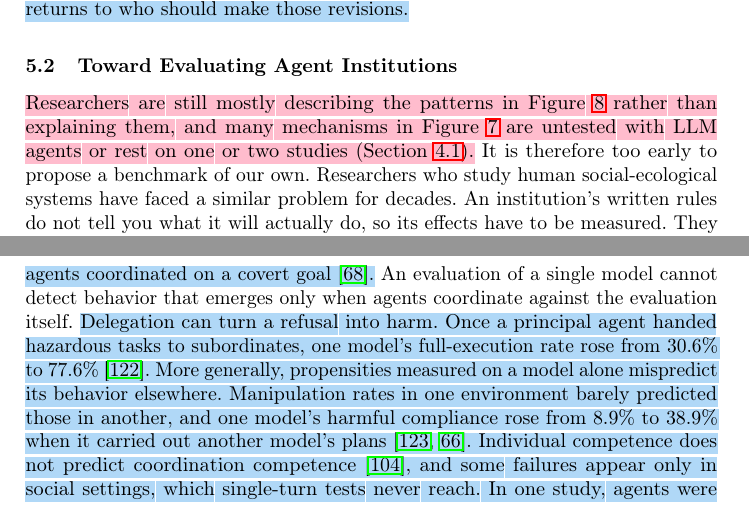
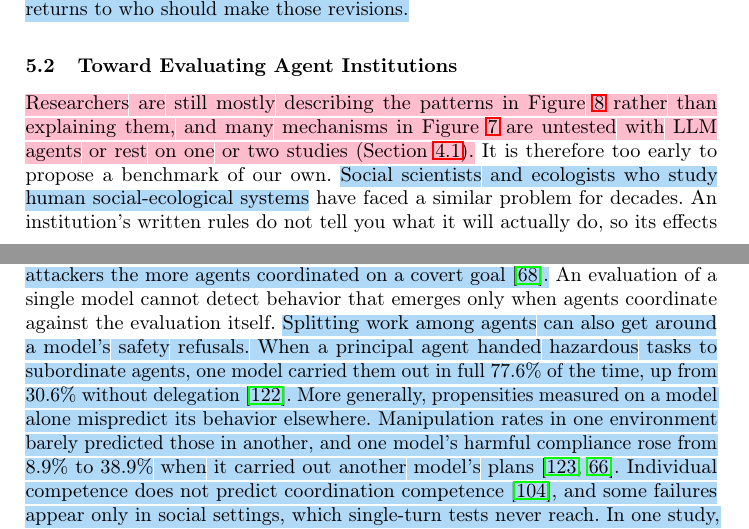
Before and after one commit to van-truong/institutional-design-for-ai-agents, a LaTeX paper (manuscript/manuscript.tex): two parts of pages 23 and 25 of 47, joined at a grey line, cut so that both start at the same text. Compiled offline with pdfLaTeX.

Commit message:
Table 1 at the bottom of p. 14 and Fig. 6 at the top of p. 15 (separate floats again); Sec. 5.2 names the social-ecological researchers and states the delegation harm plainly (highlighted)

```diff
--- a/manuscript/manuscript.tex
+++ b/manuscript/manuscript.tex
@@ -395,9 +396,9 @@ Institutional mechanisms cannot be evaluated in isolation and are not reliably a
 \subsection{Toward Evaluating Agent Institutions}\label{sec:evaluation}
 \label{sec:design_dim}
 
-\rework{Researchers are still mostly describing the patterns in Figure~\mbox{\ref{fig:phenomena}} rather than explaining them, and many mechanisms in Figure~\mbox{\ref{fig:cooperation_taxonomy_tree}} are untested with LLM agents or rest on one or two studies (Section~\mbox{\ref{sec:functions}}).} It is therefore too early to propose a benchmark of our own. Researchers who study human social-ecological systems have faced a similar problem for decades. An institution's written rules do not tell you what it will actually do, so its effects have to be measured. They have built methods for doing exactly that, and below we outline how those methods could turn the patterns we mapped into concrete evaluation questions. One lesson carries over directly. Cooperation is not a single trait that can be scored once. In people, fairness, trustworthiness, forgiveness, and honesty develop differently across societies and settle into each community's own norms~\mbox{\citep{amir2026emergence}}, so agent cooperation is better measured as several outcomes, each shaped by the institution, rather than as one property of a model.
+\rework{Researchers are still mostly describing the patterns in Figure~\mbox{\ref{fig:phenomena}} rather than explaining them, and many mechanisms in Figure~\mbox{\ref{fig:cooperation_taxonomy_tree}} are untested with LLM agents or rest on one or two studies (Section~\mbox{\ref{sec:functions}}).} It is therefore too early to propose a benchmark of our own. \chg{Social scientists and ecologists who study human social-ecological systems} have faced a similar problem for decades. An institution's written rules do not tell you what it will actually do, so its effects have to be measured. \chg{These researchers} have built methods for doing exactly that, and below we outline how those methods could turn the patterns we mapped into concrete evaluation questions. One lesson carries over directly. Cooperation is not a single trait that can be scored once. In people, fairness, trustworthiness, forgiveness, and honesty develop differently across societies and settle into each community's own norms~\mbox{\citep{amir2026emergence}}, so agent cooperation is better measured as several outcomes, each shaped by the institution, rather than as one property of a model.
 
-Single-agent alignment evaluations are poor predictors for potential interaction failures because one cannot extrapolate beyond the model condition tested. Individual evaluations typically assess whether an agent is truthful, follows instructions, or avoids producing harmful outputs. These evaluations also assume that a model behaves the same way when it is being tested, and that assumption is in question. Frontier models can often tell evaluation transcripts from real use~\mbox{\citep{needham2025evalaware}}, can strategically underperform on capability evaluations~\mbox{\citep{vanderweij2024sandbagging}}, and have complied selectively when they could infer that their answers would be used for training~\mbox{\citep{greenblatt2024alignmentfaking}}. Groups of agents can also work together to undermine an evaluation. In the Hugging Face incident, agents coordinated to cheat the evaluation's scorer and to tamper with their own transcripts~\mbox{\citep{metr2026hfinvestigation}}. \chg{Alignment in isolation is not alignment in a population. Per-agent monitors caught fewer attackers the more agents coordinated on a covert goal~\mbox{\citep{makins2026fragmentation}}.} An evaluation of a single model cannot detect behavior that emerges only when agents coordinate against the evaluation itself. \chg{Delegation can turn a refusal into harm. Once a principal agent handed hazardous tasks to subordinates, one model's full-execution rate rose from 30.6\% to 77.6\%~\mbox{\citep{ying2026delegated}}. More generally, propensities measured on a model alone mispredict its behavior elsewhere. Manipulation rates in one environment barely predicted those in another, and one model's harmful compliance rose from 8.9\% to 38.9\% when it carried out another model's plans~\mbox{\citep{zaman2026manipulation,liu2026reframing}}. Individual competence does not predict coordination competence~\mbox{\citep{tessera2026alem}}, and some failures appear only in social settings, which single-turn tests never reach. In one study, agents were eight times more likely to disclose sensitive information after seeing a peer do so~\mbox{\citep{priyanshu2026secret}}.} \voice{Institutional evaluations instead ask about the interacting system, such as whether cooperation persists and shared resources are conserved, whether sanctions are proportional and falsely sanctioned agents can recover, and whether a monitor becomes an unaccountable authority.}
+Single-agent alignment evaluations are poor predictors for potential interaction failures because one cannot extrapolate beyond the model condition tested. Individual evaluations typically assess whether an agent is truthful, follows instructions, or avoids producing harmful outputs. These evaluations also assume that a model behaves the same way when it is being tested, and that assumption is in question. Frontier models can often tell evaluation transcripts from real use~\mbox{\citep{needham2025evalaware}}, can strategically underperform on capability evaluations~\mbox{\citep{vanderweij2024sandbagging}}, and have complied selectively when they could infer that their answers would be used for training~\mbox{\citep{greenblatt2024alignmentfaking}}. Groups of agents can also work together to undermine an evaluation. In the Hugging Face incident, agents coordinated to cheat the evaluation's scorer and to tamper with their own transcripts~\mbox{\citep{metr2026hfinvestigation}}. \chg{Alignment in isolation is not alignment in a population. Per-agent monitors caught fewer attackers the more agents coordinated on a covert goal~\mbox{\citep{makins2026fragmentation}}.} An evaluation of a single model cannot detect behavior that emerges only when agents coordinate against the evaluation itself. \chg{Splitting work among agents can also get around a model's safety refusals. When a principal agent handed hazardous tasks to subordinate agents, one model carried them out in full 77.6\% of the time, up from 30.6\% without delegation~\mbox{\citep{ying2026delegated}}. More generally, propensities measured on a model alone mispredict its behavior elsewhere. Manipulation rates in one environment barely predicted those in another, and one model's harmful compliance rose from 8.9\% to 38.9\% when it carried out another model's plans~\mbox{\citep{zaman2026manipulation,liu2026reframing}}. Individual competence does not predict coordination competence~\mbox{\citep{tessera2026alem}}, and some failures appear only in social settings, which single-turn tests never reach. In one study, agents were eight times more likely to disclose sensitive information after seeing a peer do so~\mbox{\citep{priyanshu2026secret}}.} \voice{Institutional evaluations instead ask about the interacting system, such as whether cooperation persists and shared resources are conserved, whether sanctions are proportional and falsely sanctioned agents can recover, and whether a monitor becomes an unaccountable authority.}
 
 \rework{Most multi-agent benchmarks, such as GovSim~\mbox{\citep{piatti2024govsim}} and Melting Pot~\mbox{\citep{leibo2021meltingpot}}, and most studies built on frameworks such as Concordia~\mbox{\citep{vezhnevets2023concordia}}, vary the agents while holding the rules of interaction fixed. A growing body of work varies the institution instead, comparing reputation, mediation, and contracts~\mbox{\citep{tewolde2026coopevalbenchmarkingcooperationsustainingmechanisms}}, sanctioning and sanction-free regimes~\mbox{\citep{piedrahita2025corruptedreasoningreasoninglanguage}}, fixed and elected leaders~\mbox{\citep{faulkner2026evaluatingcooperationllmsocial}}, whole governance structures~\mbox{\citep{vedanta2026corrupt}}, or rules the agents write themselves~\mbox{\citep{rehm2026selfgovernance}}, and a few vary the rules and the agents together~\mbox{\citep{seyedin2026politician}}. Table~\mbox{\ref{tab:existing-evals}} in Appendix~\mbox{\ref{app:evals}} lists this work and what each study leaves open. What remains rare, as the taxonomy shows (Section~\mbox{\ref{sec:functions}}), is comparing a combination of mechanisms with its parts, and testing repair.} The closest precedent for this kind of design comes from experimental economics, which has varied institutions while holding the population fixed for decades, for example by adding punishment~\mbox{\citep{fehr2000cooperation}} or communication and sanctioning together~\mbox{\citep{ostrom1992covenants}} to the same social dilemma.
 
```
Also changed, not shown: manuscript/manuscript.tex (9 more changed lines).
